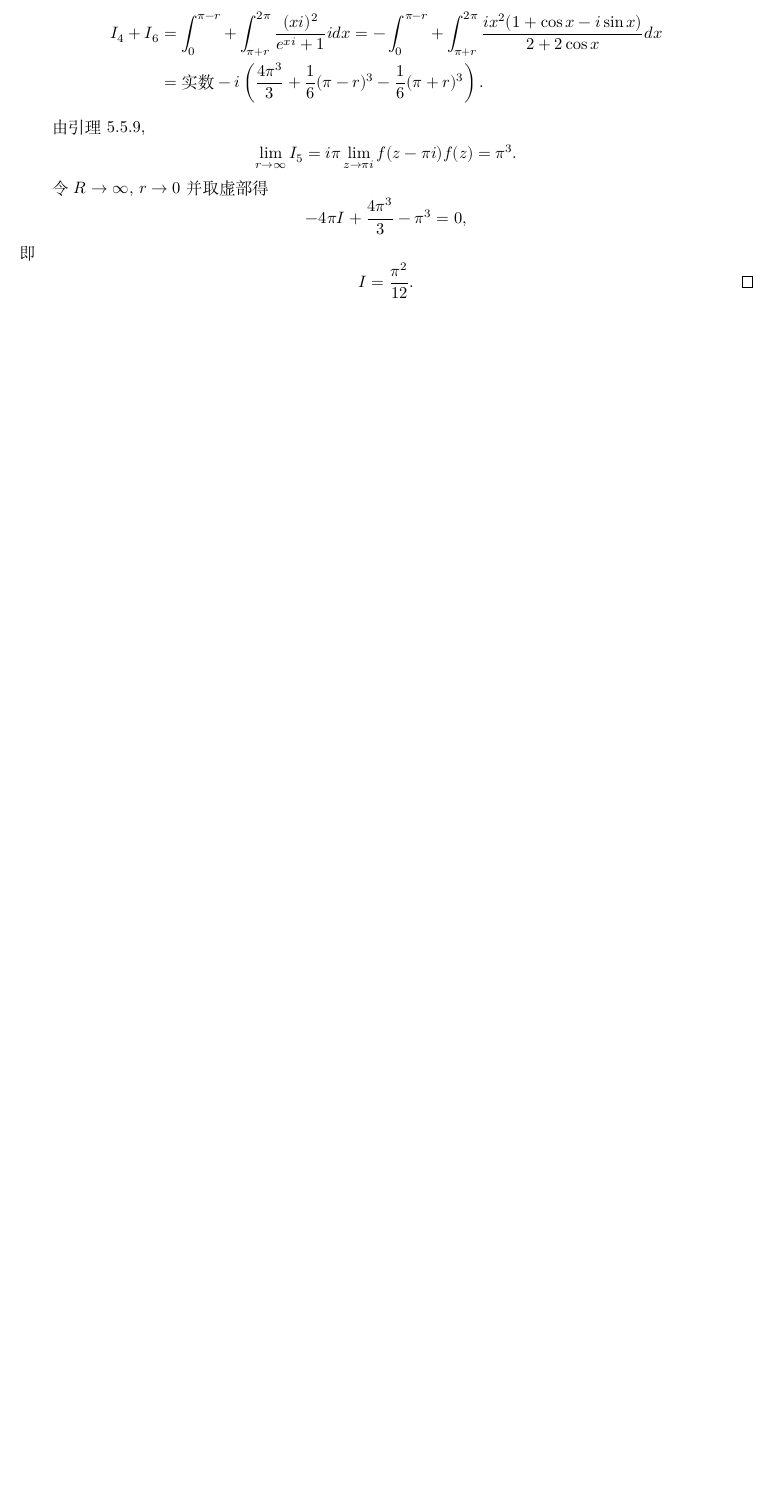
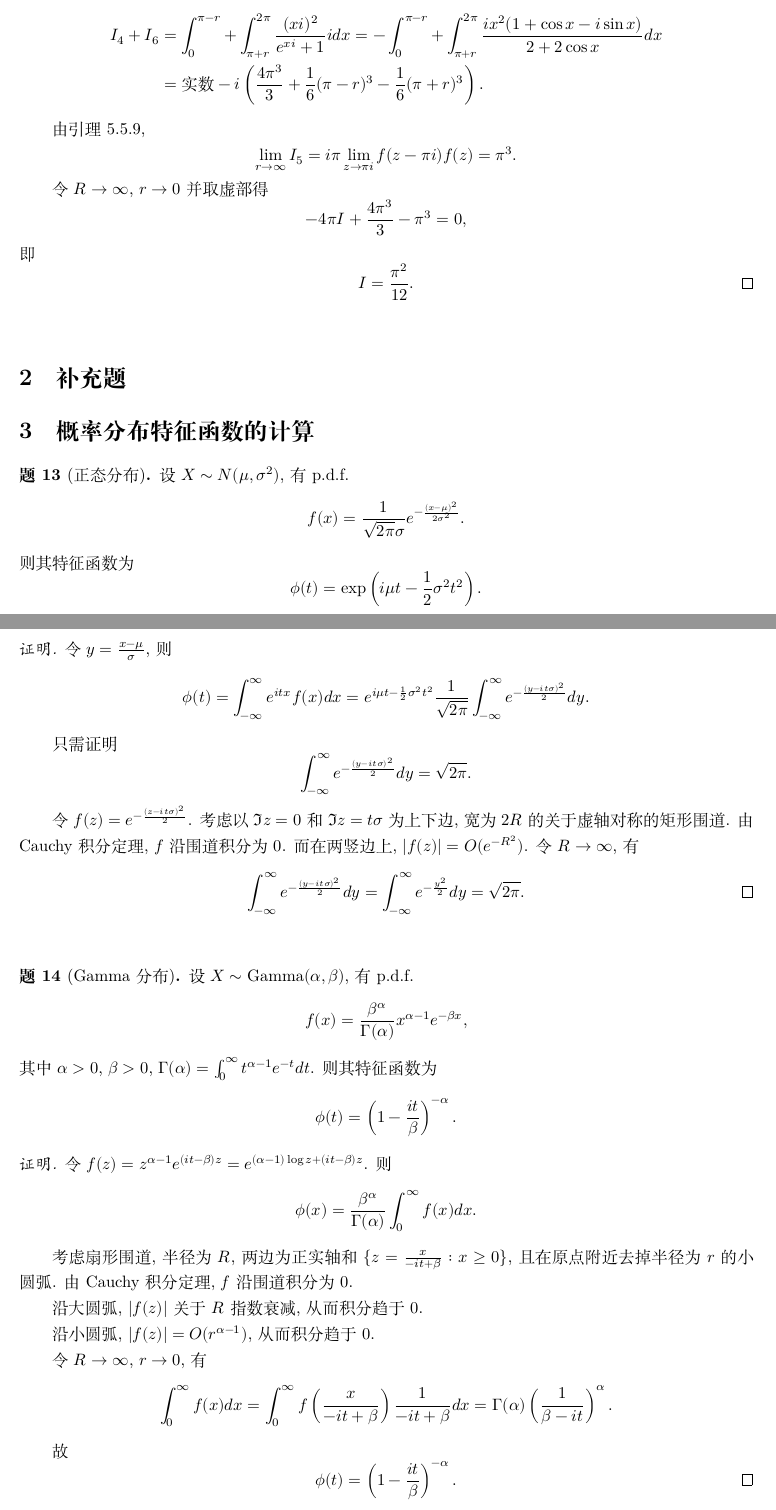
Before and after one commit to ziyu0f/Complex-Analysis-Tutorial-Spring-2024, a LaTeX document (Lecture5/main.tex): part of page 10 of 10 before the commit and two parts of pages 10 and 11 of 11 after it, the two joined at a grey line, cut so that both start at the same text, the shorter picture padded with empty space. Compiled offline with XeLaTeX.

Commit message:
update characteristic funcs

```diff
--- a/Lecture5/main.tex
+++ b/Lecture5/main.tex
@@ -309,4 +309,41 @@
   \renewcommand{\qedsymbol}{}
 \end{solution}
 
+\section{补充题}
+
+\section{概率分布特征函数的计算}
+
+\begin{problem}[正态分布]
+  设\(X\sim N(\mu,\sigma^2)\), 有p.d.f. \[f(x)=\frac{1}{\sqrt{2\pi}\sigma}e^{-\frac{(x-\mu)^2}{2\sigma^2}}.\] 则其特征函数为\[\phi(t)=\exp\left(i\mu t-\frac12 \sigma^2t^2\right).\]
+\end{problem}
+
+\begin{proof}
+  令\(y=\frac{x-\mu}{\sigma}\), 则\[
+    \phi(t)=\int_{-\infty}^\infty e^{itx}f(x)dx=e^{i\mu t-\frac12\sigma^2t^2}\frac{1}{\sqrt{2\pi}}\int_{-\infty}^\infty e^{-\frac{(y-it\sigma)^2}{2}}dy.\]
+
+  只需证明\[\int_{-\infty}^\infty e^{-\frac{(y-it\sigma)^2}{2}}dy=\sqrt{2\pi}.\]
+
+  令\(f(z)=e^{-\frac{(z-it\sigma)^2}{2}}\). 考虑以\(\Im z=0\)和\(\Im z=t\sigma\)为上下边, 宽为\(2R\)的关于虚轴对称的矩形围道. 由Cauchy积分定理, \(f\)沿围道积分为\(0\). 而在两竖边上, \(|f(z)|=O(e^{-R^2})\). 令\(R\to\infty\), 有\[\int_{-\infty}^\infty e^{-\frac{(y-it\sigma)^2}{2}}dy=\int_{-\infty}^\infty e^{-\frac{y^2}{2}}dy=\sqrt{2\pi}.\tag*{\(\qed\)}\]
+  \renewcommand{\qedsymbol}{}
+\end{proof}
+
+\begin{problem}[Gamma分布]
+  设\(X\sim \text{Gamma}(\alpha,\beta)\), 有p.d.f. \[f(x)=\frac{\beta^\alpha}{\Gamma(\alpha)}x^{\alpha-1}e^{-\beta x},\] 其中\(\alpha>0\), \(\beta>0\), \(\Gamma(\alpha)=\int_0^\infty t^{\alpha-1}e^{-t}dt\). 则其特征函数为\[\phi(t)=\left(1-\frac{it}{\beta}\right)^{-\alpha}.\]
+\end{problem}
+
+\begin{proof}
+  令\(f(z)=z^{\alpha-1}e^{(it-\beta)z}=e^{(\alpha-1)\log z+(it-\beta)z}\). 则\[\phi(x)=\frac{\beta^\alpha}{\Gamma(\alpha)}\int_0^\infty f(x)dx.\]
+
+  考虑扇形围道, 半径为\(R\), 两边为正实轴和\(\{z=\frac{x}{-it+\beta}:x\ge0\}\), 且在原点附近去掉半径为\(r\)的小圆弧. 由Cauchy积分定理, \(f\)沿围道积分为\(0\).
+
+  沿大圆弧, \(|f(z)|\)关于\(R\)指数衰减, 从而积分趋于\(0\).
+
+  沿小圆弧, \(|f(z)|=O(r^{\alpha-1})\), 从而积分趋于\(0\).
+
+  令\(R\to\infty\), \(r\to0\), 有\[\int_0^\infty f(x)dx=\int_0^\infty f\left(\frac{x}{-it+\beta}\right)\frac{1}{-it+\beta}dx=\Gamma(\alpha)\left(\frac{1}{\beta-it}\right)^\alpha.\]
+
+  故\[\phi(t)=\left(1-\frac{it}{\beta}\right)^{-\alpha}.\tag*{\(\qed\)}\]
+  \renewcommand{\qedsymbol}{}
+\end{proof}
+
 \end{document}
```
Also changed, not shown: Lecture5/main.pdf.
